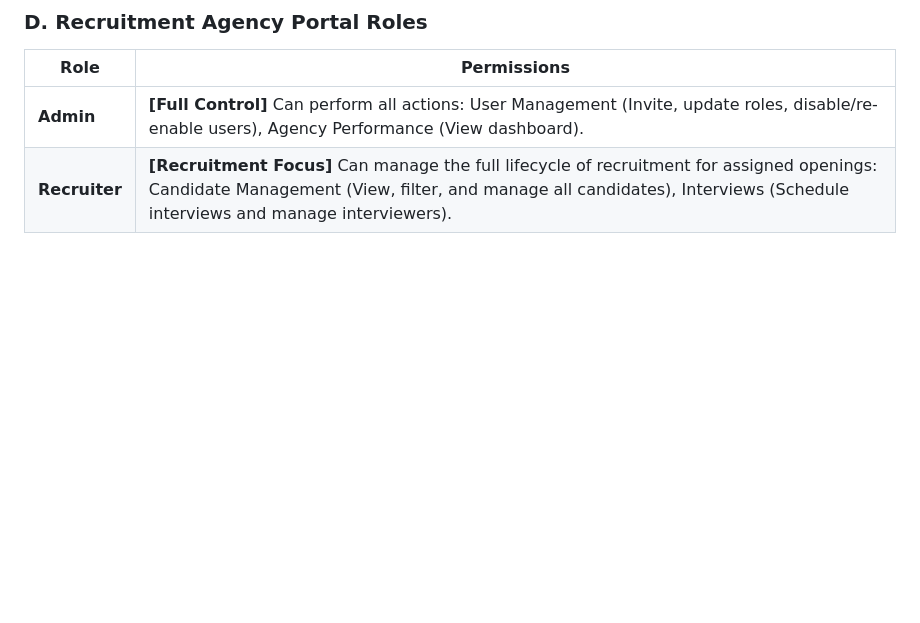
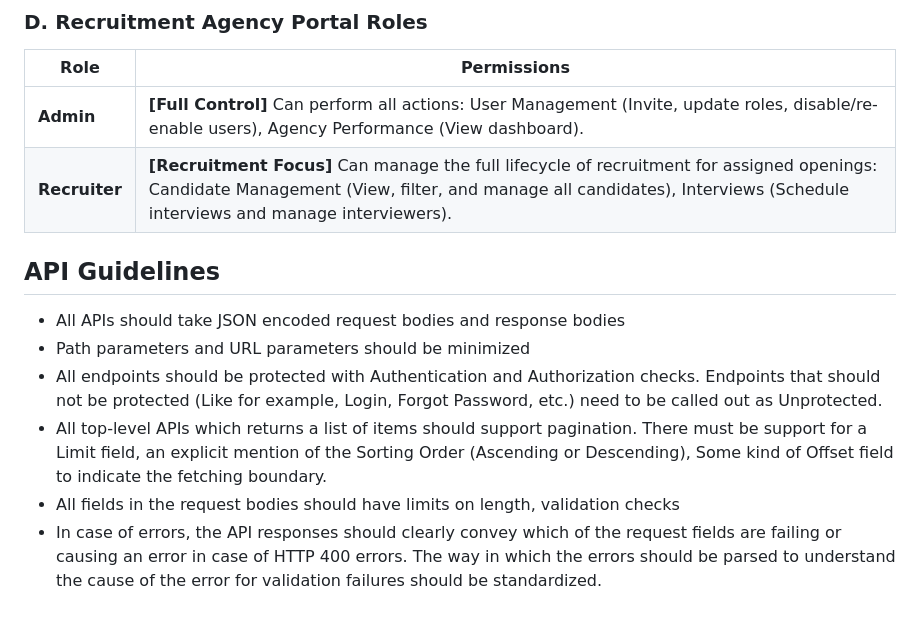
Before and after one commit to vetchium/spec, a Markdown page: vetchium.md, the part around the change. GitHub-like rendering; blank space fills up the shorter version.

Commit message:
API guidelines

```diff
--- a/vetchium.md
+++ b/vetchium.md
@@ -242,3 +242,11 @@ The Vetchium platform uses a Role-Based Access Control (RBAC) model to manage us
 |------------------|--------------------------------------------------------------------------------------------------------------------------------------------------------------------------------------------------------------------------------------------------------------------|
 | **Admin**        | **[Full Control]** Can perform all actions: User Management (Invite, update roles, disable/re-enable users), Agency Performance (View dashboard).                                                                                                   |
 | **Recruiter**    | **[Recruitment Focus]** Can manage the full lifecycle of recruitment for assigned openings: Candidate Management (View, filter, and manage all candidates), Interviews (Schedule interviews and manage interviewers).                                               |
+
+## API Guidelines
+- All APIs should take JSON encoded request bodies and response bodies
+- Path parameters and URL parameters should be minimized
+- All endpoints should be protected with Authentication and Authorization checks. Endpoints that should not be protected (Like for example, Login, Forgot Password, etc.) need to be called out as Unprotected.
+- All top-level APIs which returns a list of items should support pagination. There must be support for a Limit field, an explicit mention of the Sorting Order (Ascending or Descending), Some kind of Offset field to indicate the fetching boundary.
+- All fields in the request bodies should have limits on length, validation checks
+- In case of errors, the API responses should clearly convey which of the request fields are failing or causing an error in case of HTTP 400 errors. The way in which the errors should be parsed to understand the cause of the error for validation failures should be standardized.
```
